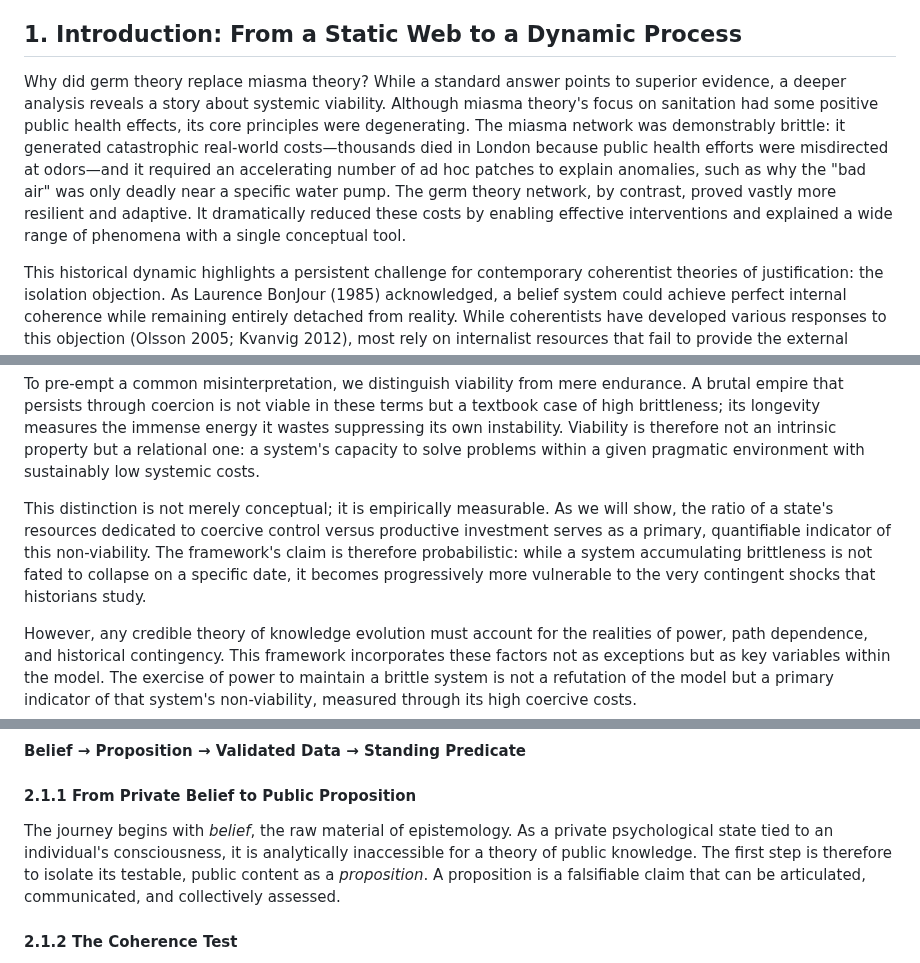
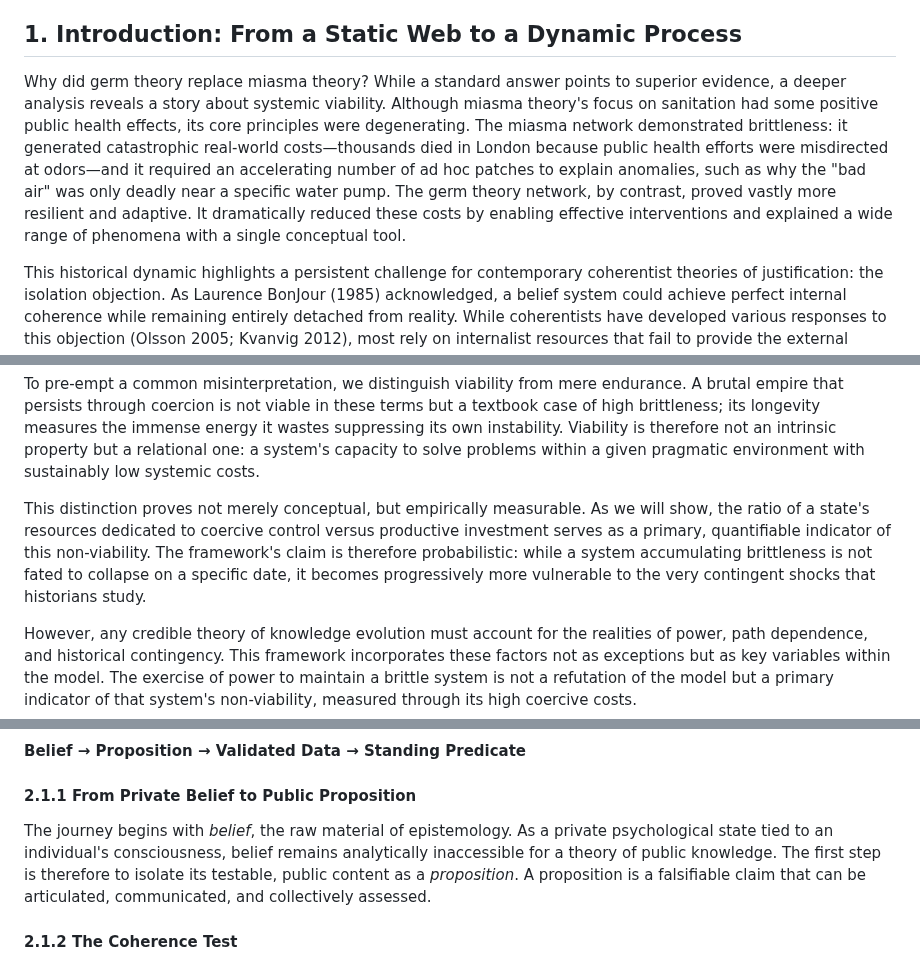
Before and after one commit to doeixd/paper, a Markdown page: final.md, 3 parts joined by grey strips. GitHub-like rendering.

```diff
--- a/final.md
+++ b/final.md
@@ -6,7 +6,7 @@ Coherentist theories of justification face the isolation objection: a belief sys
 
 ## **1. Introduction: From a Static Web to a Dynamic Process**
 
-Why did germ theory replace miasma theory? While a standard answer points to superior evidence, a deeper analysis reveals a story about systemic viability. Although miasma theory's focus on sanitation had some positive public health effects, its core principles were degenerating. The miasma network was demonstrably brittle: it generated catastrophic real-world costs—thousands died in London because public health efforts were misdirected at odors—and it required an accelerating number of ad hoc patches to explain anomalies, such as why the "bad air" was only deadly near a specific water pump. The germ theory network, by contrast, proved vastly more resilient and adaptive. It dramatically reduced these costs by enabling effective interventions and explained a wide range of phenomena with a single conceptual tool.
+Why did germ theory replace miasma theory? While a standard answer points to superior evidence, a deeper analysis reveals a story about systemic viability. Although miasma theory's focus on sanitation had some positive public health effects, its core principles were degenerating. The miasma network demonstrated brittleness: it generated catastrophic real-world costs—thousands died in London because public health efforts were misdirected at odors—and it required an accelerating number of ad hoc patches to explain anomalies, such as why the "bad air" was only deadly near a specific water pump. The germ theory network, by contrast, proved vastly more resilient and adaptive. It dramatically reduced these costs by enabling effective interventions and explained a wide range of phenomena with a single conceptual tool.
 
 This historical dynamic highlights a persistent challenge for contemporary coherentist theories of justification: the isolation objection. As Laurence BonJour (1985) acknowledged, a belief system could achieve perfect internal coherence while remaining entirely detached from reality. While coherentists have developed various responses to this objection (Olsson 2005; Kvanvig 2012), most rely on internalist resources that fail to provide the external constraint coherentism requires. Scholars have made compelling cases for a more structured, asymmetrical web of belief from within Quine's own framework (e.g., Carlson 2015), but the question of what external pressures forge this structure remains. This paper develops an alternative response that grounds coherence in the demonstrated viability of entire knowledge systems, measured through their historical capacity to minimize what we will term "systemic costs." Drawing inspiration from resilience theory in systems ecology (Holling 1973), this perspective explains how the holistic revisions individuals make to their personal webs of belief in response to recalcitrant experiences—a process we generalize as pragmatic pushback—drive the bottom-up formation of more viable, less fragile public knowledge systems.
 
@@ -18,7 +18,7 @@ This paper models inquiry as an evolutionary process aimed at cultivating viable
 
 To pre-empt a common misinterpretation, we distinguish viability from mere endurance. A brutal empire that persists through coercion is not viable in these terms but a textbook case of high brittleness; its longevity measures the immense energy it wastes suppressing its own instability. Viability is therefore not an intrinsic property but a relational one: a system's capacity to solve problems within a given pragmatic environment with sustainably low systemic costs.
 
-This distinction is not merely conceptual; it is empirically measurable. As we will show, the ratio of a state's resources dedicated to coercive control versus productive investment serves as a primary, quantifiable indicator of this non-viability. The framework's claim is therefore probabilistic: while a system accumulating brittleness is not fated to collapse on a specific date, it becomes progressively more vulnerable to the very contingent shocks that historians study.
+This distinction proves not merely conceptual, but empirically measurable. As we will show, the ratio of a state's resources dedicated to coercive control versus productive investment serves as a primary, quantifiable indicator of this non-viability. The framework's claim is therefore probabilistic: while a system accumulating brittleness is not fated to collapse on a specific date, it becomes progressively more vulnerable to the very contingent shocks that historians study.
 
 However, any credible theory of knowledge evolution must account for the realities of power, path dependence, and historical contingency. This framework incorporates these factors not as exceptions but as key variables within the model. The exercise of power to maintain a brittle system is not a refutation of the model but a primary indicator of that system's non-viability, measured through its high coercive costs.
 
@@ -51,7 +51,7 @@ Following standard practice in naturalized epistemology (Goldman 1979; Kitcher 1
 
 #### **2.1.1 From Private Belief to Public Proposition**
 
-The journey begins with *belief*, the raw material of epistemology. As a private psychological state tied to an individual's consciousness, it is analytically inaccessible for a theory of public knowledge. The first step is therefore to isolate its testable, public content as a *proposition*. A proposition is a falsifiable claim that can be articulated, communicated, and collectively assessed.
+The journey begins with *belief*, the raw material of epistemology. As a private psychological state tied to an individual's consciousness, belief remains analytically inaccessible for a theory of public knowledge. The first step is therefore to isolate its testable, public content as a *proposition*. A proposition is a falsifiable claim that can be articulated, communicated, and collectively assessed.
 
 #### **2.1.2 The Coherence Test**
 
```
Also changed, not shown: edits/2025-10-06 - 20-30 - Integration of Formatting and Writing Style Suggestions.md (added, +49 -0 lines).
